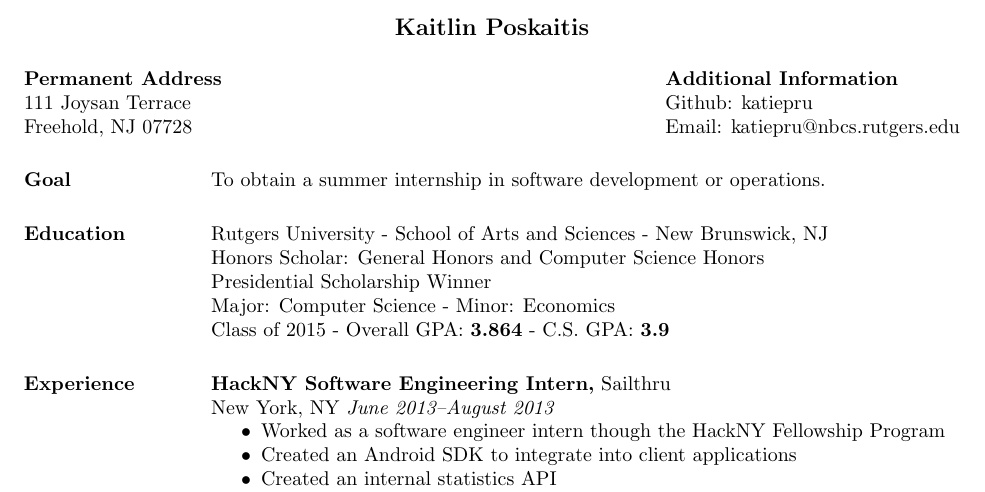
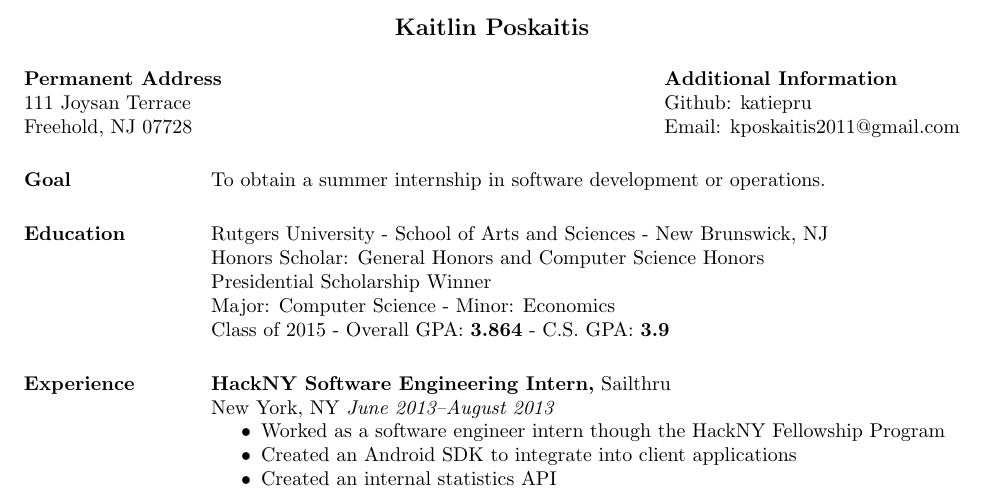
Before and after one commit to katiepru/resume, a LaTeX CV (resume.tex): part of the page, cut so that both start at the same text. Compiled offline with pdfLaTeX.

Commit message:
different email

```diff
--- a/resume.tex
+++ b/resume.tex
@@ -16,7 +16,7 @@
 \address{{\bf Permanent Address} \\ 111 Joysan Terrace \\ Freehold, NJ 07728}
 		%Email : katiepru@nbcs.rutgers.edu} %Github : katiepru}
 \address{{\bf Additional Information}\\ Github: katiepru \\ Email:
-katiepru@nbcs.rutgers.edu}
+kposkaitis2011@gmail.com}
 
 
 \begin{resume}
```
